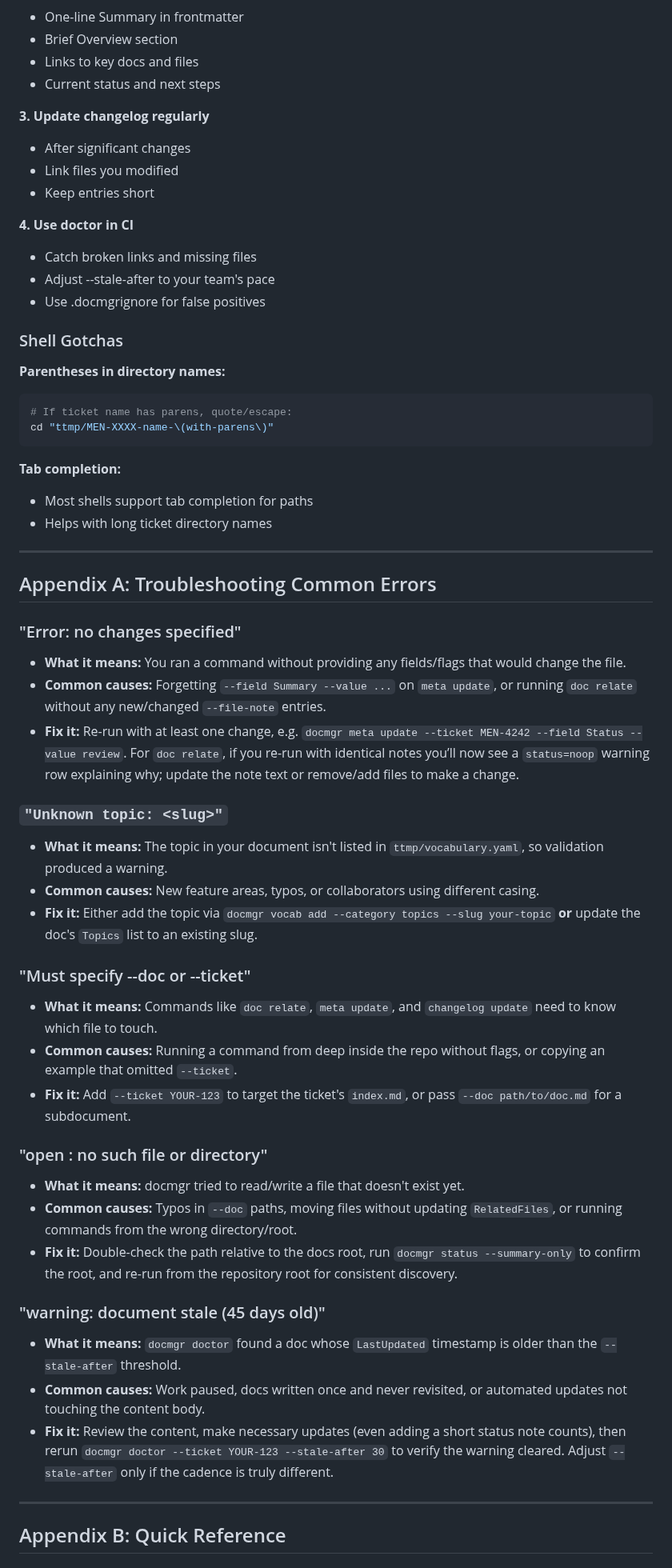
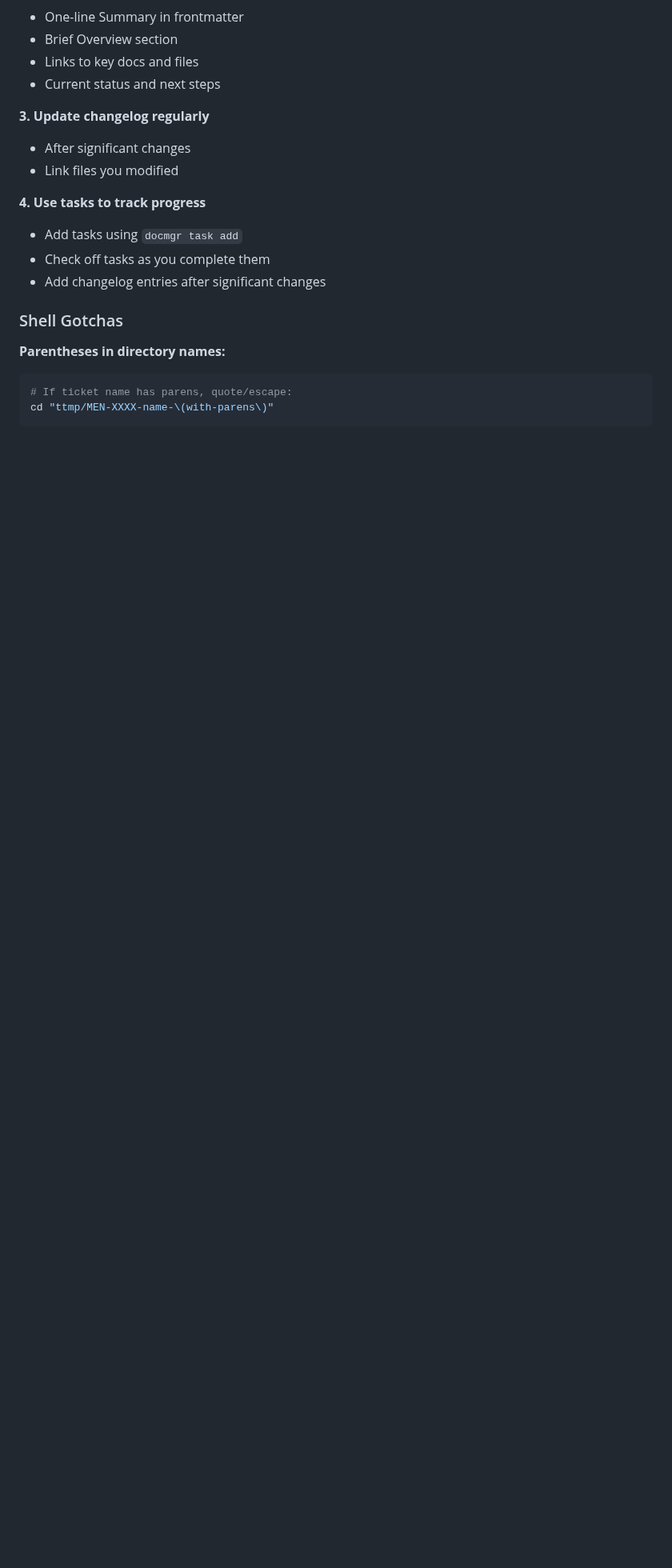
Before and after one commit to go-go-golems/docmgr, a Markdown page: pkg/doc/docmgr-how-to-use.md, the part around one of its changes. Shown at 80% size. Rendered like a GitHub page; blank space fills up the shorter version.

````diff
--- a/pkg/doc/docmgr-how-to-use.md
+++ b/pkg/doc/docmgr-how-to-use.md
@@ -896,12 +914,11 @@ docmgr doc renumber --ticket MEN-4242
 **3. Update changelog regularly**
 - After significant changes
 - Link files you modified
-- Keep entries short
 
-**4. Use doctor in CI**
-- Catch broken links and missing files
-- Adjust --stale-after to your team's pace
-- Use .docmgrignore for false positives
+**4. Use tasks to track progress**
+- Add tasks using `docmgr task add`
+- Check off tasks as you complete them
+- Add changelog entries after significant changes
 
 ### Shell Gotchas
 
@@ -911,45 +928,3 @@ docmgr doc renumber --ticket MEN-4242
 cd "ttmp/MEN-XXXX-name-\(with-parens\)"
 ```
 
-**Tab completion:**
-- Most shells support tab completion for paths
-- Helps with long ticket directory names
-
----
-
-## Appendix A: Troubleshooting Common Errors
-
-### "Error: no changes specified"
-
-- **What it means:** You ran a command without providing any fields/flags that would change the file.
-- **Common causes:** Forgetting `--field Summary --value ...` on `meta update`, or running `doc relate` without any new/changed `--file-note` entries.
-- **Fix it:** Re-run with at least one change, e.g. `docmgr meta update --ticket MEN-4242 --field Status --value review`. For `doc relate`, if you re-run with identical notes you’ll now see a `status=noop` warning row explaining why; update the note text or remove/add files to make a change.
-
-### `"Unknown topic: <slug>"`
-
-- **What it means:** The topic in your document isn't listed in `ttmp/vocabulary.yaml`, so validation produced a warning.
-- **Common causes:** New feature areas, typos, or collaborators using different casing.
-- **Fix it:** Either add the topic via `docmgr vocab add --category topics --slug your-topic` **or** update the doc's `Topics` list to an existing slug.
-
-### "Must specify --doc or --ticket"
-
-- **What it means:** Commands like `doc relate`, `meta update`, and `changelog update` need to know which file to touch.
-- **Common causes:** Running a command from deep inside the repo without flags, or copying an example that omitted `--ticket`.
-- **Fix it:** Add `--ticket YOUR-123` to target the ticket's `index.md`, or pass `--doc path/to/doc.md` for a subdocument.
-
-### "open <path>: no such file or directory"
-
-- **What it means:** docmgr tried to read/write a file that doesn't exist yet.
-- **Common causes:** Typos in `--doc` paths, moving files without updating `RelatedFiles`, or running commands from the wrong directory/root.
-- **Fix it:** Double-check the path relative to the docs root, run `docmgr status --summary-only` to confirm the root, and re-run from the repository root for consistent discovery.
-
-### "warning: document stale (45 days old)"
-
-- **What it means:** `docmgr doctor` found a doc whose `LastUpdated` timestamp is older than the `--stale-after` threshold.
-- **Common causes:** Work paused, docs written once and never revisited, or automated updates not touching the content body.
-- **Fix it:** Review the content, make necessary updates (even adding a short status note counts), then rerun `docmgr doctor --ticket YOUR-123 --stale-after 30` to verify the warning cleared. Adjust `--stale-after` only if the cadence is truly different.
-
----
-
-## Appendix B: Quick Reference
-
````
Also changed, not shown: other parts of pkg/doc/docmgr-how-to-use.md (+91 -117 lines), pkg/doc/docmgr-advanced-workflows.md (+30 -0 lines), 1 other file.
